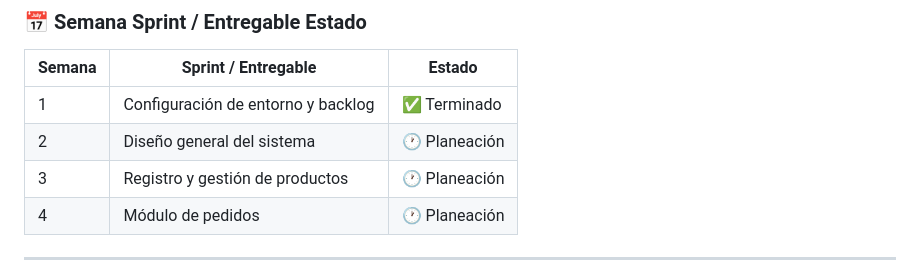
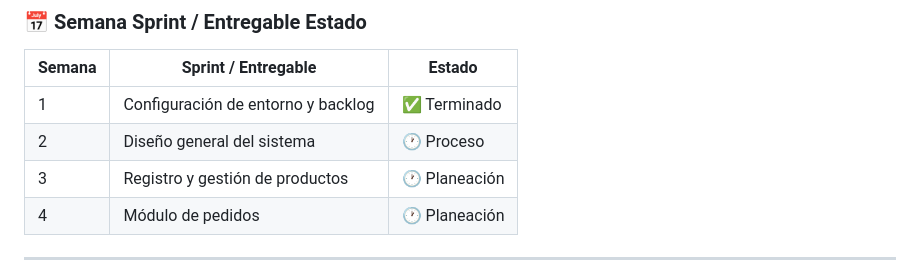
Before and after one commit to stalin21r/DASI_GR01, a Markdown page: README.md, the part around the change. Drawn GitHub-style.

Commit message:
Actualizacion del sprint 2

```diff
--- a/README.md
+++ b/README.md
@@ -222,7 +222,7 @@ Sigue los siguientes pasos para ejecutar el proyecto en tu entorno local:
 | Semana | Sprint / Entregable                | Estado      |
 |--------|------------------------------------|-------------|
 | 1      | Configuración de entorno y backlog | ✅ Terminado |
-| 2      | Diseño general del sistema         | 🕐 Planeación |
+| 2      | Diseño general del sistema         | 🕐 Proceso |
 | 3      | Registro y gestión de productos    | 🕐 Planeación |
 | 4      | Módulo de pedidos                  | 🕐 Planeación |
 
```
